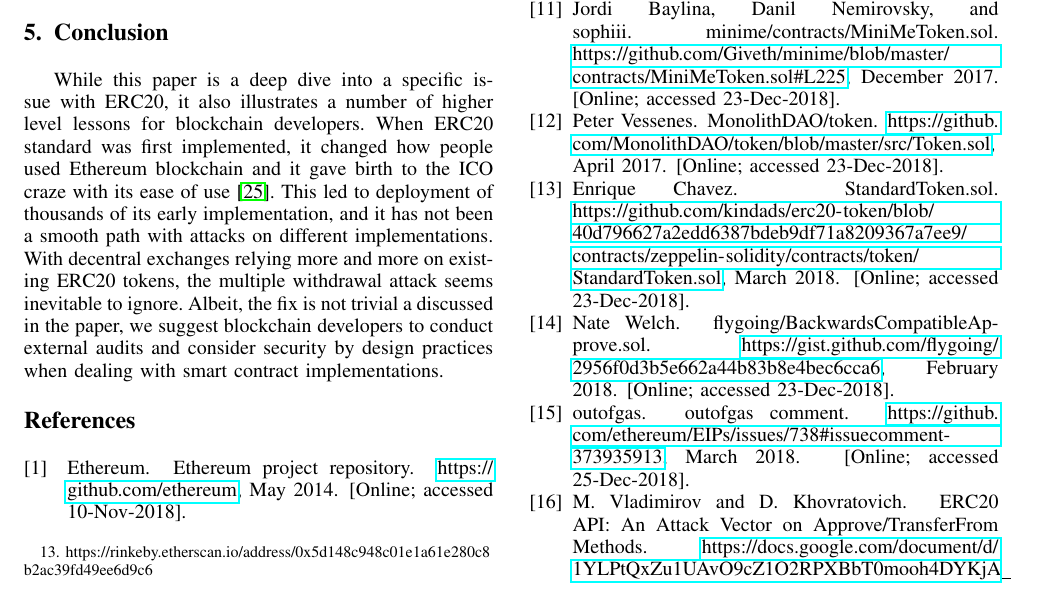
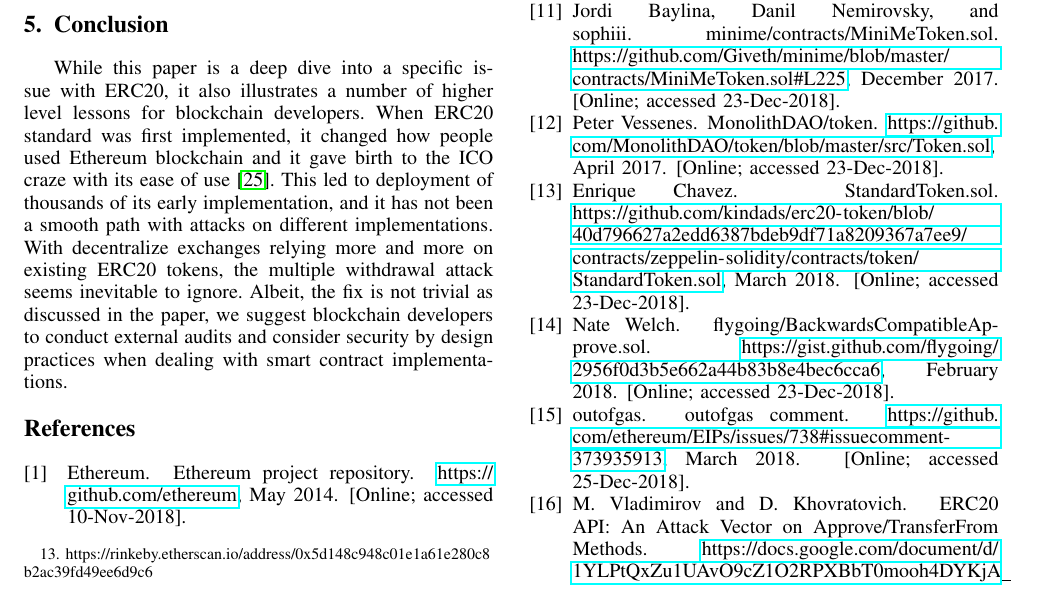
Before and after one commit to MadibaGroup/2019-MultipleWithdrawal, a LaTeX paper (erc20-multiple-withdrawal-attack/main.tex, which reads erc20-multiple-withdrawal-attack/sections/conclusion.tex): part of page 10 of 11, cut so that both start at the same text. Compiled offline with pdfLaTeX; a missing font is replaced by an installed copy or a similar font; a LaTeX package or settings file that is missing is left out.

Commit message:
Edited conclusion

```diff
--- a/erc20-multiple-withdrawal-attack/sections/conclusion.tex
+++ b/erc20-multiple-withdrawal-attack/sections/conclusion.tex
@@ -2,7 +2,7 @@
 
 \section{Conclusion}
 
-While this paper is a deep dive into a specific issue with ERC20, it also illustrates a number of higher level lessons for blockchain developers. When ERC20 standard was first implemented, it changed how people used Ethereum blockchain and it gave birth to the ICO craze with its ease of use~\cite{fenu2018ico}. This led to deployment of thousands of its early implementation, and it has not been a smooth path with attacks on different implementations. With decentral exchanges relying more and more on existing ERC20 tokens, the multiple withdrawal attack seems inevitable to ignore. Albeit, the fix is not trivial a discussed in the paper, we suggest blockchain developers to conduct external audits and consider security by design practices when dealing with smart contract implementations.
+While this paper is a deep dive into a specific issue with ERC20, it also illustrates a number of higher level lessons for blockchain developers. When ERC20 standard was first implemented, it changed how people used Ethereum blockchain and it gave birth to the ICO craze with its ease of use~\cite{fenu2018ico}. This led to deployment of thousands of its early implementation, and it has not been a smooth path with attacks on different implementations. With decentralize exchanges relying more and more on existing ERC20 tokens, the multiple withdrawal attack seems inevitable to ignore. Albeit, the fix is not trivial as discussed in the paper, we suggest blockchain developers to conduct external audits and consider security by design practices when dealing with smart contract implementations.
 
 
 
```
Also changed, not shown: erc20-multiple-withdrawal-attack/main.pdf.
